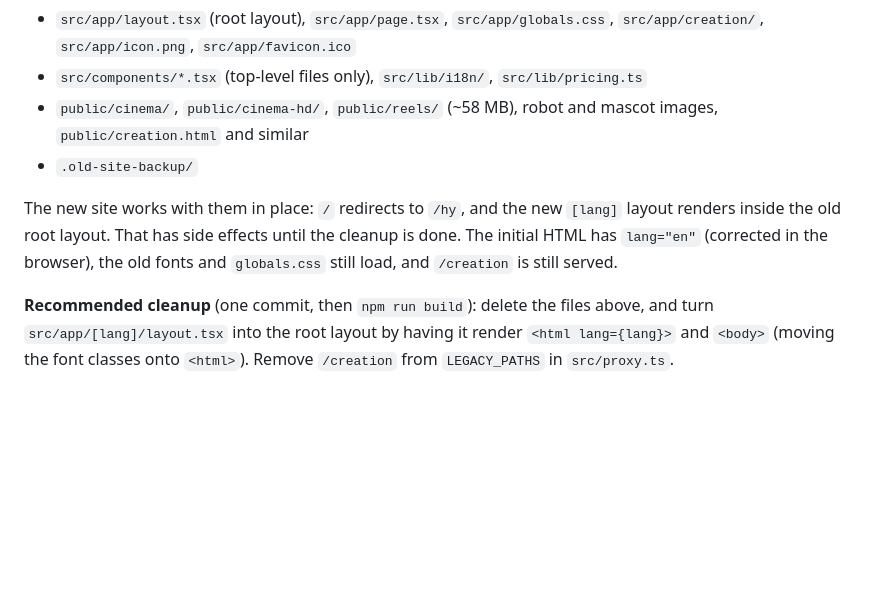
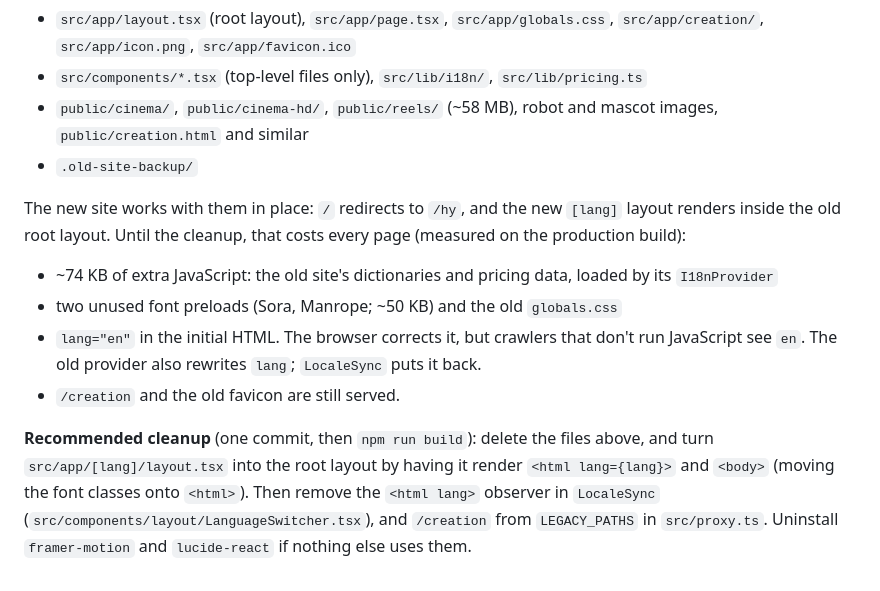
Before and after one commit to annaworkmail778-cmyk/hai-ai, a Markdown page: README.md, the part around the change. Rendered like a GitHub page; blank space fills up the shorter version.

Commit message:
Document measured cost of the legacy root layout and cleanup steps
Co-Authored-By: Claude Opus 5.5 <noreply@anthropic.com>
Claude-Session: https://claude.ai/code/session_015v1KKk4YzmLy5J99LSMaLs

```diff
--- a/README.md
+++ b/README.md
@@ -206,12 +206,21 @@ files were left untouched while this site was built:
 - `.old-site-backup/`
 
 The new site works with them in place: `/` redirects to `/hy`, and the new
-`[lang]` layout renders inside the old root layout. That has side effects
-until the cleanup is done. The initial HTML has `lang="en"` (corrected in
-the browser), the old fonts and `globals.css` still load, and
-`/creation` is still served.
+`[lang]` layout renders inside the old root layout. Until the cleanup, that
+costs every page (measured on the production build):
+
+- ~74 KB of extra JavaScript: the old site's dictionaries and pricing data,
+  loaded by its `I18nProvider`
+- two unused font preloads (Sora, Manrope; ~50 KB) and the old `globals.css`
+- `lang="en"` in the initial HTML. The browser corrects it, but crawlers
+  that don't run JavaScript see `en`. The old provider also rewrites
+  `lang`; `LocaleSync` puts it back.
+- `/creation` and the old favicon are still served.
 
 **Recommended cleanup** (one commit, then `npm run build`): delete the files
 above, and turn `src/app/[lang]/layout.tsx` into the root layout by having
 it render `<html lang={lang}>` and `<body>` (moving the font classes onto
-`<html>`). Remove `/creation` from `LEGACY_PATHS` in `src/proxy.ts`.
+`<html>`). Then remove the `<html lang>` observer in `LocaleSync`
+(`src/components/layout/LanguageSwitcher.tsx`), and `/creation` from
+`LEGACY_PATHS` in `src/proxy.ts`. Uninstall `framer-motion` and
+`lucide-react` if nothing else uses them.
```
